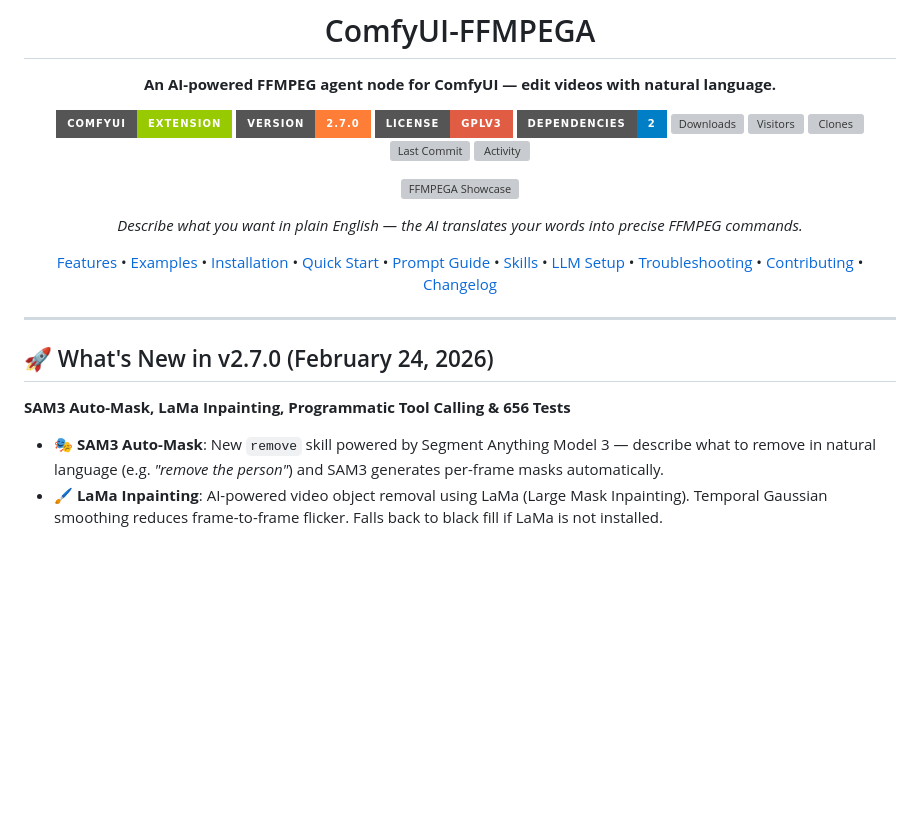
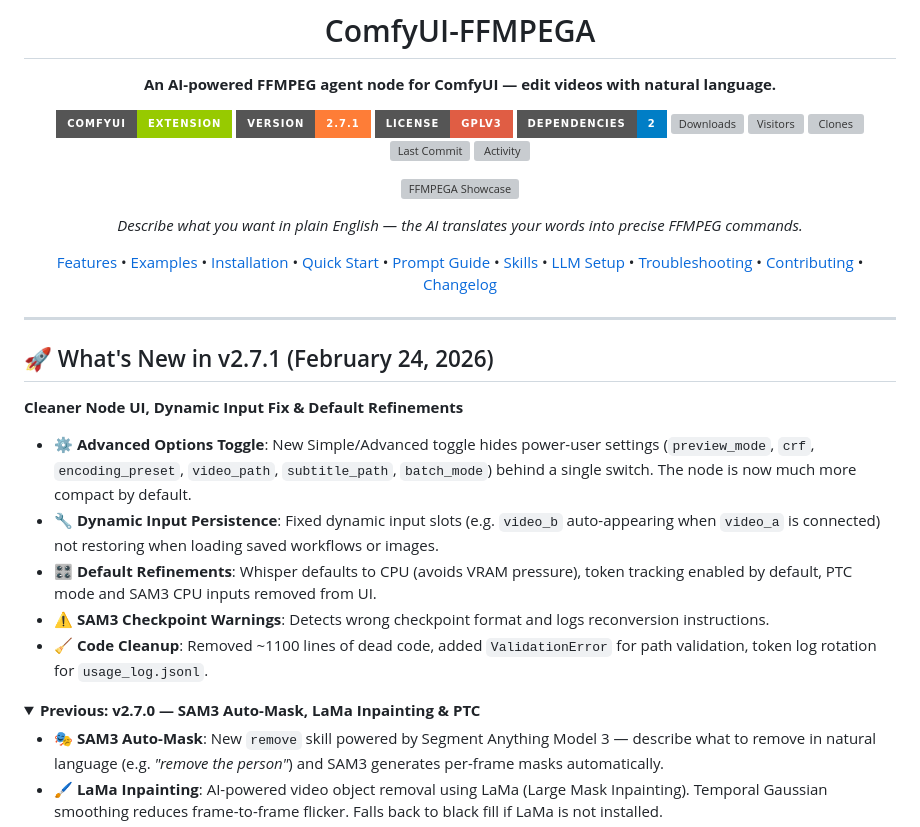
Before and after one commit to AEmotionStudio/ComfyUI-FFMPEGA, a Markdown page: README.md, the part around one of its changes. GitHub-like rendering; folded sections open; badges without logos; blank space fills up the shorter version; grey boxes are pictures that could not be loaded.

Commit message:
feat: Introduce advanced options toggle, fix dynamic input persistence, refine default settings, and enhance robustness with SAM3 warnings and log rotation.

```diff
--- a/README.md
+++ b/README.md
@@ -5,7 +5,7 @@
 **An AI-powered FFMPEG agent node for ComfyUI — edit videos with natural language.**
 
 [![ComfyUI](https://img.shields.io/badge/ComfyUI-Extension-green?style=for-the-badge)](https://github.com/comfyanonymous/ComfyUI)
-[![Version](https://img.shields.io/badge/Version-2.7.0-orange?style=for-the-badge)](https://github.com/AEmotionStudio/ComfyUI-FFMPEGA/releases)
+[![Version](https://img.shields.io/badge/Version-2.7.1-orange?style=for-the-badge)](https://github.com/AEmotionStudio/ComfyUI-FFMPEGA/releases)
 [![License](https://img.shields.io/badge/License-GPLv3-red?style=for-the-badge)](LICENSE)
 [![Dependencies](https://img.shields.io/badge/dependencies-2-brightgreen?style=for-the-badge&color=blue)](requirements.txt)
 [![Downloads](https://img.shields.io/badge/dynamic/json?color=blueviolet&label=Downloads&query=downloads.smart_count&url=https://raw.githubusercontent.com/AEmotionStudio/ComfyUI-FFMPEGA/refs/heads/badges/traffic_stats.json&style=for-the-badge&logo=github)](https://github.com/AEmotionStudio/ComfyUI-FFMPEGA/releases)
@@ -24,9 +24,18 @@
 
 ---
 
-## 🚀 What's New in v2.7.0 (February 24, 2026)
+## 🚀 What's New in v2.7.1 (February 24, 2026)
 
-**SAM3 Auto-Mask, LaMa Inpainting, Programmatic Tool Calling & 656 Tests**
+**Cleaner Node UI, Dynamic Input Fix & Default Refinements**
+
+*   **⚙️ Advanced Options Toggle**: New Simple/Advanced toggle hides power-user settings (`preview_mode`, `crf`, `encoding_preset`, `video_path`, `subtitle_path`, `batch_mode`) behind a single switch. The node is now much more compact by default.
+*   **🔧 Dynamic Input Persistence**: Fixed dynamic input slots (e.g. `video_b` auto-appearing when `video_a` is connected) not restoring when loading saved workflows or images.
+*   **🎛️ Default Refinements**: Whisper defaults to CPU (avoids VRAM pressure), token tracking enabled by default, PTC mode and SAM3 CPU inputs removed from UI.
+*   **⚠️ SAM3 Checkpoint Warnings**: Detects wrong checkpoint format and logs reconversion instructions.
+*   **🧹 Code Cleanup**: Removed ~1100 lines of dead code, added `ValidationError` for path validation, token log rotation for `usage_log.jsonl`.
+
+<details>
+<summary><b>Previous: v2.7.0 — SAM3 Auto-Mask, LaMa Inpainting & PTC</b></summary>
 
 *   **🎭 SAM3 Auto-Mask**: New `remove` skill powered by Segment Anything Model 3 — describe what to remove in natural language (e.g. *"remove the person"*) and SAM3 generates per-frame masks automatically.
 *   **🖌️ LaMa Inpainting**: AI-powered video object removal using LaMa (Large Mask Inpainting). Temporal Gaussian smoothing reduces frame-to-frame flicker. Falls back to black fill if LaMa is not installed.
```
Also changed, not shown: other parts of README.md (+2 -0 lines), CHANGELOG.md (+21 -0 lines).
